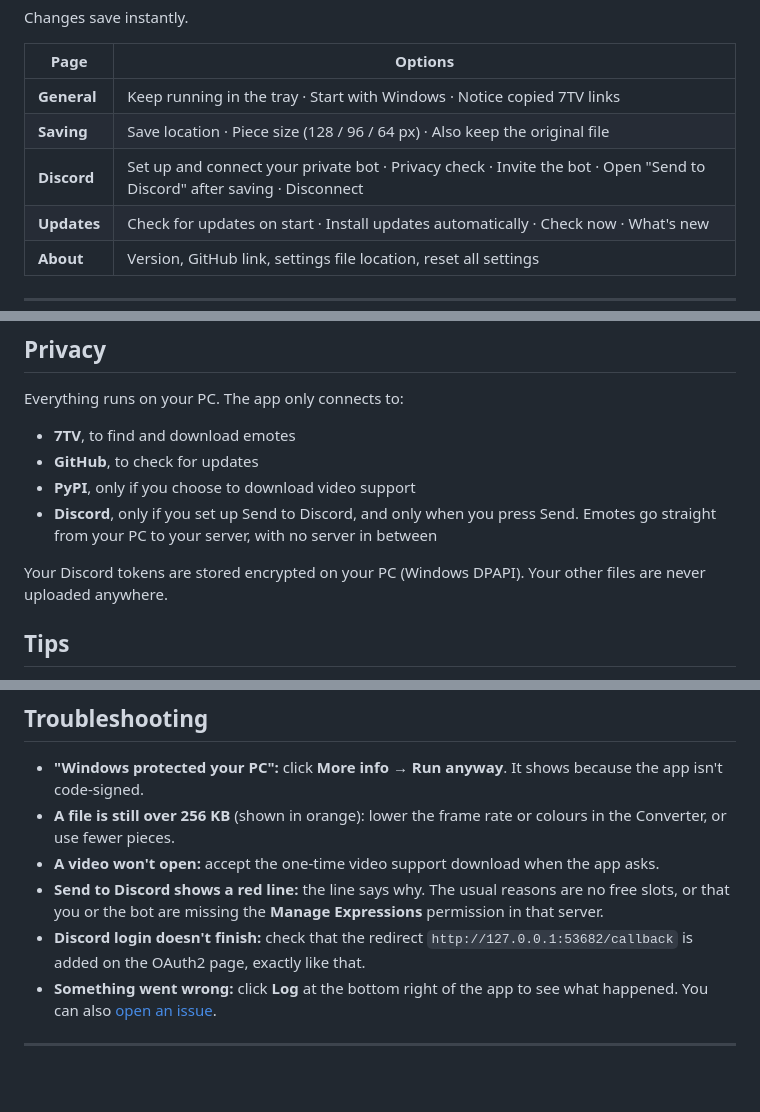
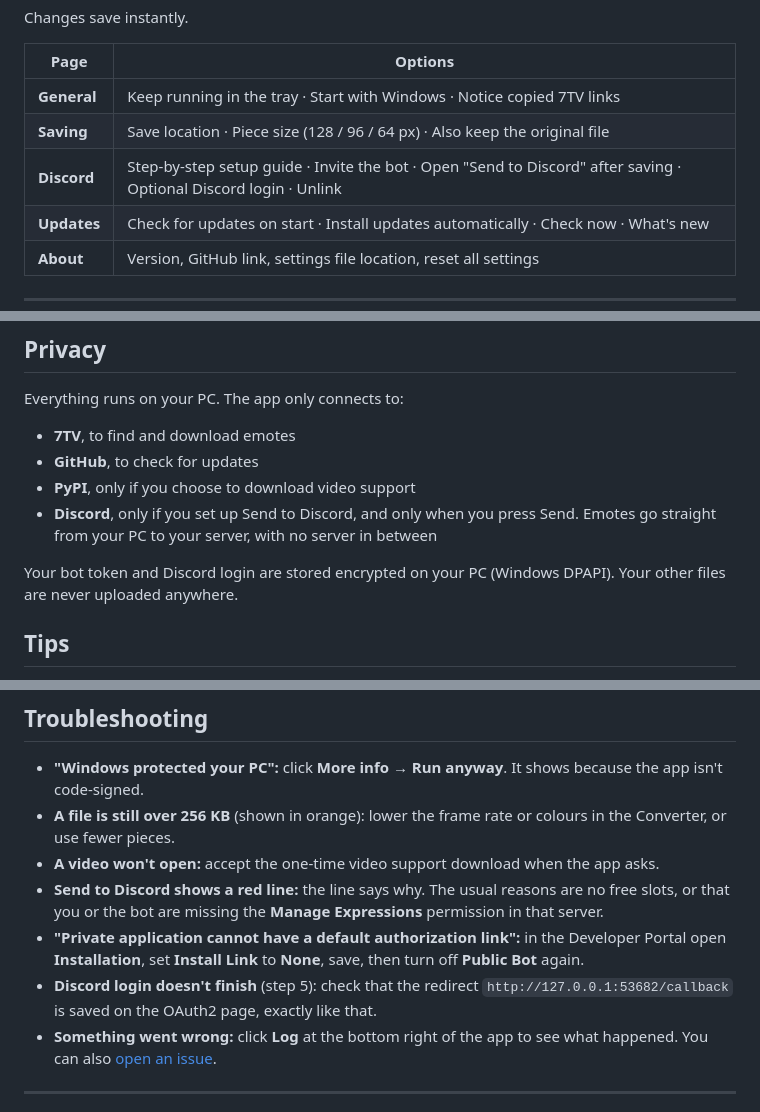
Before and after one commit to ISdook/emotes-downloader, a Markdown page: README.md, 3 parts joined by grey strips. Drawn GitHub-style; blank space fills up the shorter version.

```diff
--- a/README.md
+++ b/README.md
@@ -170,7 +174,7 @@ Changes save instantly.
 |---|---|
 | **General** | Keep running in the tray · Start with Windows · Notice copied 7TV links |
 | **Saving** | Save location · Piece size (128 / 96 / 64 px) · Also keep the original file |
-| **Discord** | Set up and connect your private bot · Privacy check · Invite the bot · Open "Send to Discord" after saving · Disconnect |
+| **Discord** | Step-by-step setup guide · Invite the bot · Open "Send to Discord" after saving · Optional Discord login · Unlink |
 | **Updates** | Check for updates on start · Install updates automatically · Check now · What's new |
 | **About** | Version, GitHub link, settings file location, reset all settings |
 
@@ -204,7 +208,7 @@ Everything runs on your PC. The app only connects to:
 - **PyPI**, only if you choose to download video support
 - **Discord**, only if you set up Send to Discord, and only when you press Send. Emotes go straight from your PC to your server, with no server in between
 
-Your Discord tokens are stored encrypted on your PC (Windows DPAPI). Your other files are never uploaded anywhere.
+Your bot token and Discord login are stored encrypted on your PC (Windows DPAPI). Your other files are never uploaded anywhere.
 
 ## Tips
 
@@ -218,7 +222,8 @@ Your Discord tokens are stored encrypted on your PC (Windows DPAPI). Your other
 - **A file is still over 256 KB** (shown in orange): lower the frame rate or colours in the Converter, or use fewer pieces.
 - **A video won't open:** accept the one-time video support download when the app asks.
 - **Send to Discord shows a red line:** the line says why. The usual reasons are no free slots, or that you or the bot are missing the **Manage Expressions** permission in that server.
-- **Discord login doesn't finish:** check that the redirect `http://127.0.0.1:53682/callback` is added on the OAuth2 page, exactly like that.
+- **"Private application cannot have a default authorization link":** in the Developer Portal open **Installation**, set **Install Link** to **None**, save, then turn off **Public Bot** again.
+- **Discord login doesn't finish** (step 5): check that the redirect `http://127.0.0.1:53682/callback` is saved on the OAuth2 page, exactly like that.
 - **Something went wrong:** click **Log** at the bottom right of the app to see what happened. You can also [open an issue](https://github.com/ISdook/emotes-downloader/issues).
 
 ---
```
Also changed, not shown: other parts of README.md (+17 -13 lines), CHANGELOG.md (+8 -0 lines), docs/discord-setup.png (added), 1 other file.
